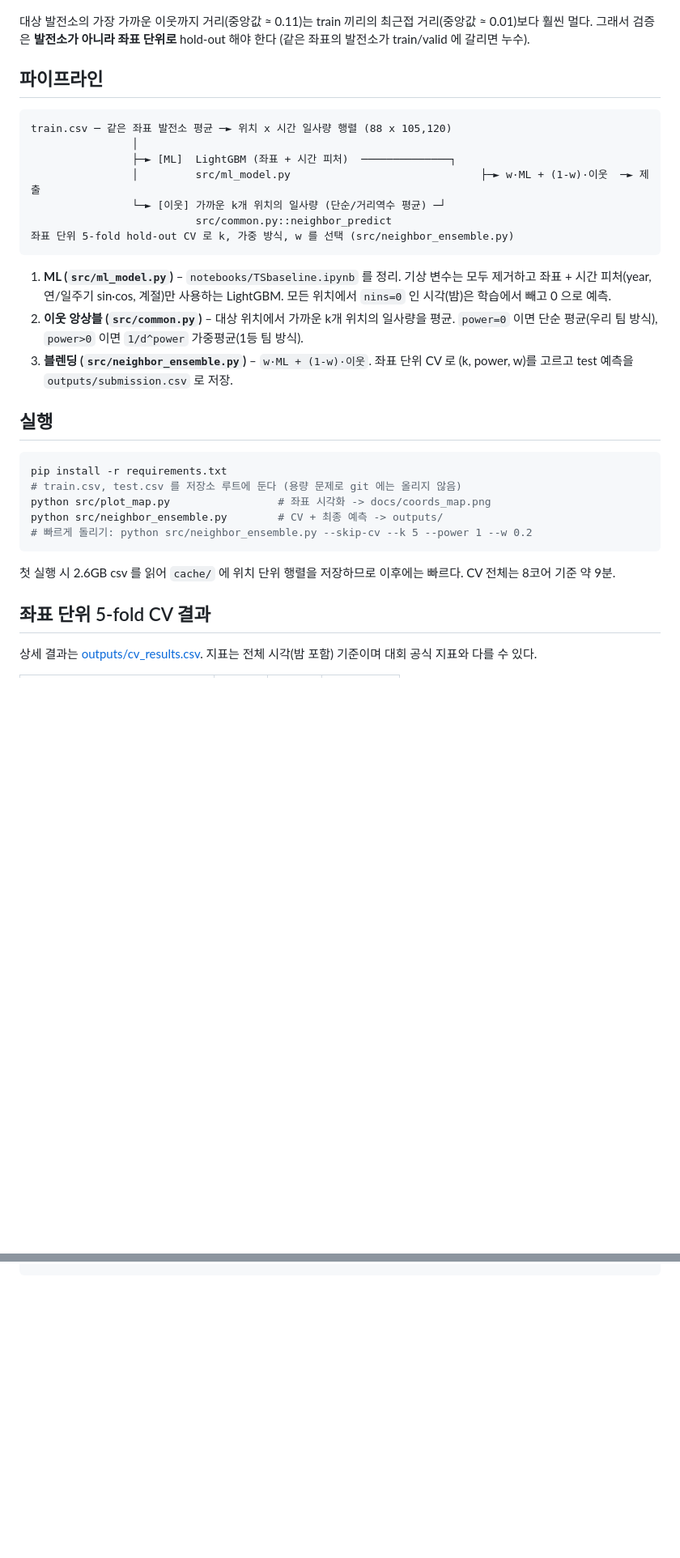
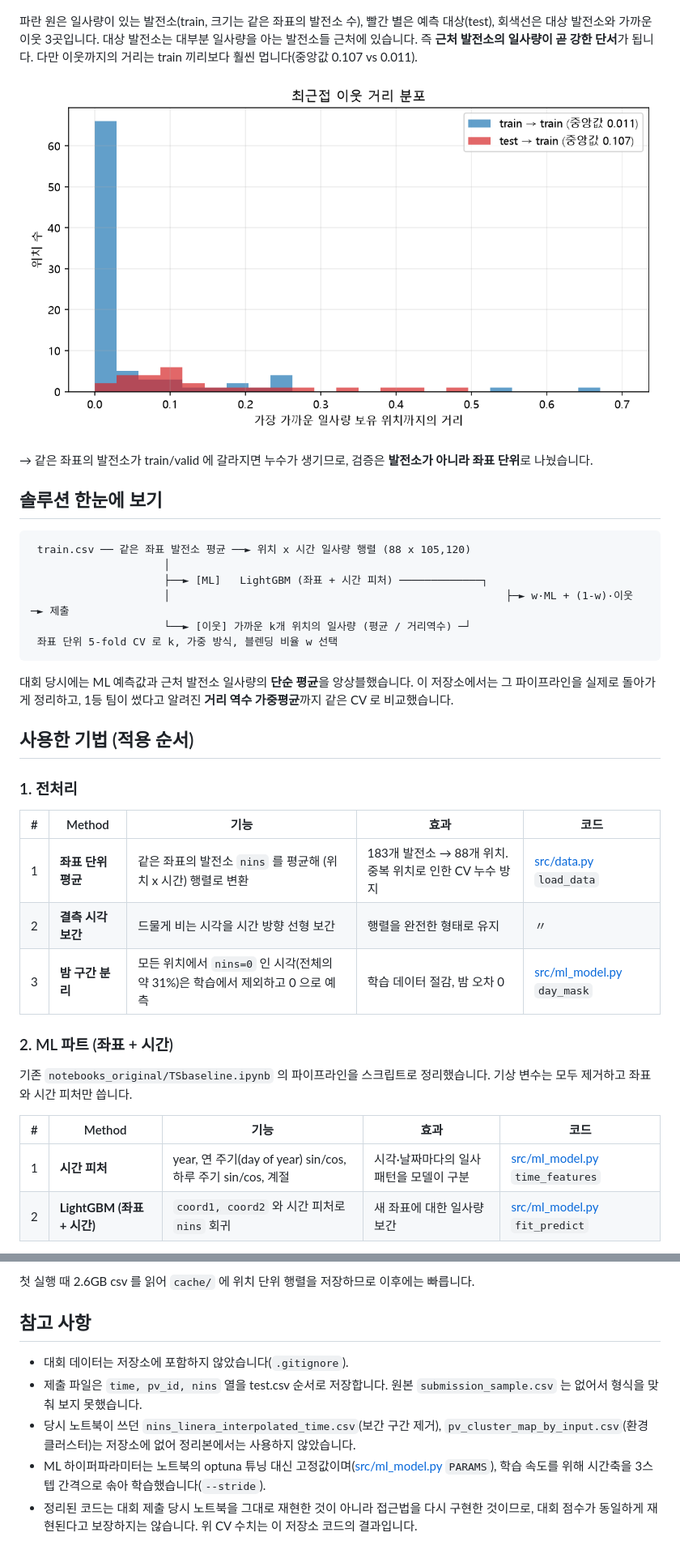
Before and after one commit to hwaAAnn/Contest-OIBC2025, a Markdown page: README.md, 2 parts joined by grey strips. Shown at 81% size. GitHub-like rendering; pictures changed too: docs/nn_distance.png (added); blank space fills up the shorter version.

````diff
--- a/README.md
+++ b/README.md
@@ -18,33 +25,42 @@
 
 ![coords](docs/coords_map.png)
 
-대상 발전소의 가장 가까운 이웃까지 거리(중앙값 ≈ 0.11)는 train 끼리의 최근접 거리(중앙값 ≈ 0.01)보다 훨씬 멀다.
-그래서 검증은 **발전소가 아니라 좌표 단위로** hold-out 해야 한다 (같은 좌표의 발전소가 train/valid 에 갈리면 누수).
+파란 원은 일사량이 있는 발전소(train, 크기는 같은 좌표의 발전소 수), 빨간 별은 예측 대상(test), 회색선은 대상 발전소와 가까운 이웃 3곳입니다.
+대상 발전소는 대부분 일사량을 아는 발전소들 근처에 있습니다. 즉 **근처 발전소의 일사량이 곧 강한 단서**가 됩니다. 다만 이웃까지의 거리는 train 끼리보다 훨씬 멉니다(중앙값 0.107 vs 0.011).
 
-## 파이프라인
+![nn](docs/nn_distance.png)
+
+→ 같은 좌표의 발전소가 train/valid 에 갈라지면 누수가 생기므로, 검증은 **발전소가 아니라 좌표 단위**로 나눴습니다.
+
+## 솔루션 한눈에 보기
+
 ```
-train.csv ─ 같은 좌표 발전소 평균 ─► 위치 x 시간 일사량 행렬 (88 x 105,120)
-                │
-                ├─► [ML]  LightGBM (좌표 + 시간 피처)  ──────────────┐
-                │         src/ml_model.py                              ├─► w·ML + (1-w)·이웃  ─► 제출
-                └─► [이웃] 가까운 k개 위치의 일사량 (단순/거리역수 평균) ─┘
-                          src/common.py::neighbor_predict
-좌표 단위 5-fold hold-out CV 로 k, 가중 방식, w 를 선택 (src/neighbor_ensemble.py)
+ train.csv ── 같은 좌표 발전소 평균 ──► 위치 x 시간 일사량 행렬 (88 x 105,120)
+                     │
+                     ├──► [ML]   LightGBM (좌표 + 시간 피처) ─────────────┐
+                     │                                                     ├─► w·ML + (1-w)·이웃 ─► 제출
+                     └──► [이웃] 가까운 k개 위치의 일사량 (평균 / 거리역수) ─┘
+ 좌표 단위 5-fold CV 로 k, 가중 방식, 블렌딩 비율 w 선택
 ```
 
-1. **ML (`src/ml_model.py`)** – `notebooks/TSbaseline.ipynb` 를 정리. 기상 변수는 모두 제거하고 좌표 + 시간 피처(year, 연/일주기 sin·cos, 계절)만 사용하는 LightGBM. 모든 위치에서 `nins=0` 인 시각(밤)은 학습에서 빼고 0 으로 예측.
-2. **이웃 앙상블 (`src/common.py`)** – 대상 위치에서 가까운 k개 위치의 일사량을 평균. `power=0` 이면 단순 평균(우리 팀 방식), `power>0` 이면 `1/d^power` 가중평균(1등 팀 방식).
-3. **블렌딩 (`src/neighbor_ensemble.py`)** – `w·ML + (1-w)·이웃`. 좌표 단위 CV 로 (k, power, w)를 고르고 test 예측을 `outputs/submission.csv` 로 저장.
+대회 당시에는 ML 예측값과 근처 발전소 일사량의 **단순 평균**을 앙상블했습니다. 이 저장소에서는 그 파이프라인을 실제로 돌아가게 정리하고, 1등 팀이 썼다고 알려진 **거리 역수 가중평균**까지 같은 CV 로 비교했습니다.
 
-## 실행
-```bash
-pip install -r requirements.txt
-# train.csv, test.csv 를 저장소 루트에 둔다 (용량 문제로 git 에는 올리지 않음)
-python src/plot_map.py                 # 좌표 시각화 -> docs/coords_map.png
-python src/neighbor_ensemble.py        # CV + 최종 예측 -> outputs/
-# 빠르게 돌리기: python src/neighbor_ensemble.py --skip-cv --k 5 --power 1 --w 0.2
-```
-첫 실행 시 2.6GB csv 를 읽어 `cache/` 에 위치 단위 행렬을 저장하므로 이후에는 빠르다. CV 전체는 8코어 기준 약 9분.
+## 사용한 기법 (적용 순서)
 
-## 좌표 단위 5-fold CV 결과
-상세 결과는 [outputs/cv_results.csv](outputs/cv_results.csv). 지표는 전체 시각(밤 포함) 기준이며 대회 공식 지표와 다를 수 있다.
+### 1. 전처리
+
+| # | Method | 기능 | 효과 | 코드 |
+|---|---|---|---|---|
+| 1 | **좌표 단위 평균** | 같은 좌표의 발전소 `nins` 를 평균해 (위치 x 시간) 행렬로 변환 | 183개 발전소 → 88개 위치. 중복 위치로 인한 CV 누수 방지 | [src/data.py](src/data.py) `load_data` |
+| 2 | **결측 시각 보간** | 드물게 비는 시각을 시간 방향 선형 보간 | 행렬을 완전한 형태로 유지 | 〃 |
+| 3 | **밤 구간 분리** | 모든 위치에서 `nins=0` 인 시각(전체의 약 31%)은 학습에서 제외하고 0 으로 예측 | 학습 데이터 절감, 밤 오차 0 | [src/ml_model.py](src/ml_model.py) `day_mask` |
+
+### 2. ML 파트 (좌표 + 시간)
+
+기존 `notebooks_original/TSbaseline.ipynb` 의 파이프라인을 스크립트로 정리했습니다. 기상 변수는 모두 제거하고 좌표와 시간 피처만 씁니다.
+
+| # | Method | 기능 | 효과 | 코드 |
+|---|---|---|---|---|
+| 1 | **시간 피처** | year, 연 주기(day of year) sin/cos, 하루 주기 sin/cos, 계절 | 시각·날짜마다의 일사 패턴을 모델이 구분 | [src/ml_model.py](src/ml_model.py) `time_features` |
+| 2 | **LightGBM (좌표 + 시간)** | `coord1, coord2` 와 시간 피처로 `nins` 회귀 | 새 좌표에 대한 일사량 보간 | [src/ml_model.py](src/ml_model.py) `fit_predict` |
+
@@ -74,0 +128,9 @@ notebooks/               당시 ML 베이스라인 노트북 (Baseline, TSbaseli
+첫 실행 때 2.6GB csv 를 읽어 `cache/` 에 위치 단위 행렬을 저장하므로 이후에는 빠릅니다.
+
+## 참고 사항
+
+- 대회 데이터는 저장소에 포함하지 않았습니다(`.gitignore`).
+- 제출 파일은 `time, pv_id, nins` 열을 test.csv 순서로 저장합니다. 원본 `submission_sample.csv` 는 없어서 형식을 맞춰 보지 못했습니다.
+- 당시 노트북이 쓰던 `nins_linera_interpolated_time.csv`(보간 구간 제거), `pv_cluster_map_by_input.csv`(환경 클러스터)는 저장소에 없어 정리본에서는 사용하지 않았습니다.
+- ML 하이퍼파라미터는 노트북의 optuna 튜닝 대신 고정값이며([src/ml_model.py](src/ml_model.py) `PARAMS`), 학습 속도를 위해 시간축을 3스텝 간격으로 솎아 학습했습니다(`--stride`).
+- 정리된 코드는 대회 제출 당시 노트북을 그대로 재현한 것이 아니라 접근법을 다시 구현한 것이므로, 대회 점수가 동일하게 재현된다고 보장하지는 않습니다. 위 CV 수치는 이 저장소 코드의 결과입니다.
````
Also changed, not shown: other parts of README.md (+67 -23 lines), docs/cv_comparison.png (added), 16 other files.
